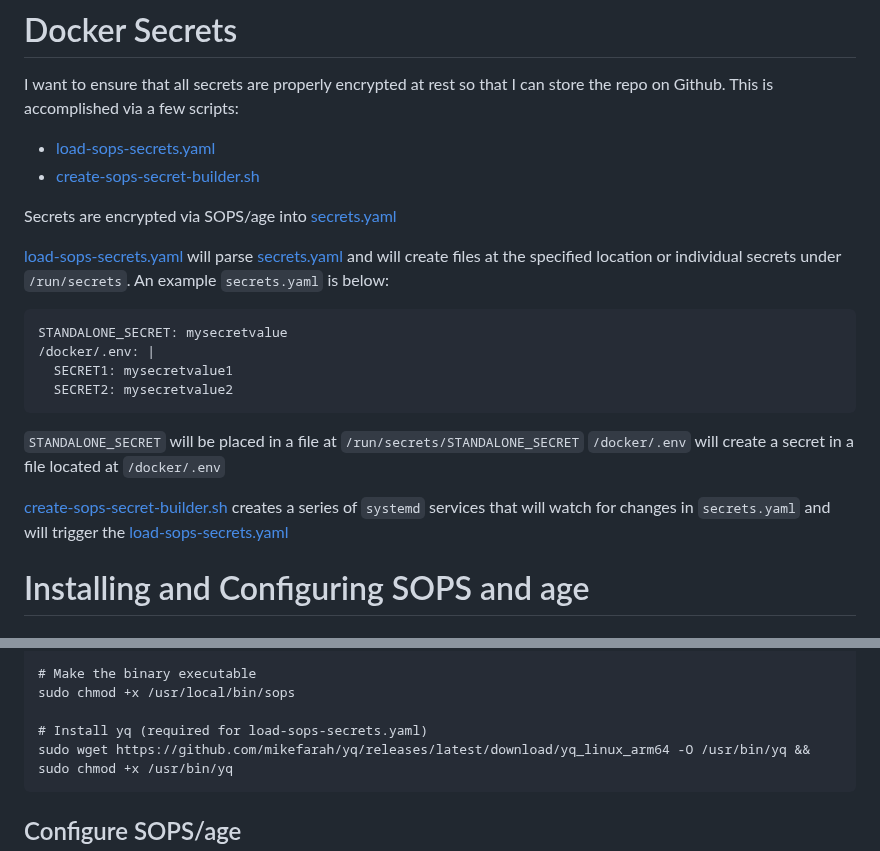
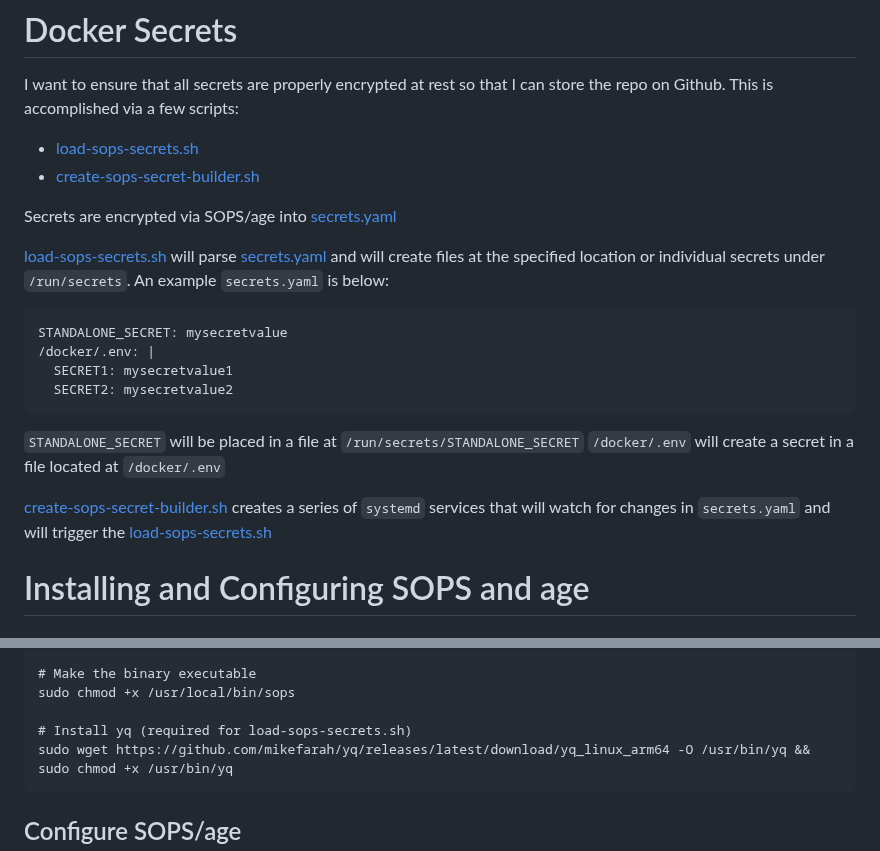
Before and after one commit to kenlasko/docker-rpi1, a Markdown page: README.md, 2 parts joined by grey strips. Rendered like a GitHub page.

Commit message:
Fix README links

````diff
--- a/README.md
+++ b/README.md
@@ -10,12 +10,12 @@ This is the repo for my "main" Raspberry Pi. It hosts several services such as:
 
 # Docker Secrets
 I want to ensure that all secrets are properly encrypted at rest so that I can store the repo on Github. This is accomplished via a few scripts:
-- [load-sops-secrets.yaml](load-sops-secrets.yaml)
+- [load-sops-secrets.sh](load-sops-secrets.sh)
 - [create-sops-secret-builder.sh](create-sops-secret-builder.sh)
 
 Secrets are encrypted via SOPS/age into [secrets.yaml](secrets.yaml)
 
-[load-sops-secrets.yaml](load-sops-secrets.yaml) will parse [secrets.yaml](secrets.yaml) and will create files at the specified location or individual secrets under `/run/secrets`. An example `secrets.yaml` is below:
+[load-sops-secrets.sh](load-sops-secrets.sh) will parse [secrets.yaml](secrets.yaml) and will create files at the specified location or individual secrets under `/run/secrets`. An example `secrets.yaml` is below:
 ```
 STANDALONE_SECRET: mysecretvalue
 /docker/.env: |
@@ -25,7 +25,7 @@ STANDALONE_SECRET: mysecretvalue
 `STANDALONE_SECRET` will be placed in a file at `/run/secrets/STANDALONE_SECRET`
 `/docker/.env` will create a secret in a file located at `/docker/.env`
 
-[create-sops-secret-builder.sh](create-sops-secret-builder.sh) creates a series of `systemd` services that will watch for changes in `secrets.yaml` and will trigger the [load-sops-secrets.yaml](load-sops-secrets.yaml)
+[create-sops-secret-builder.sh](create-sops-secret-builder.sh) creates a series of `systemd` services that will watch for changes in `secrets.yaml` and will trigger the [load-sops-secrets.sh](load-sops-secrets.sh)
 
 # Installing and Configuring SOPS and age
 ## Installation
@@ -42,7 +42,7 @@ sudo mv sops-v3.10.2.linux.arm64 /usr/local/bin/sops
 # Make the binary executable
 sudo chmod +x /usr/local/bin/sops
 
-# Install yq (required for load-sops-secrets.yaml)
+# Install yq (required for load-sops-secrets.sh)
 sudo wget https://github.com/mikefarah/yq/releases/latest/download/yq_linux_arm64 -O /usr/bin/yq &&   sudo chmod +x /usr/bin/yq
 ```
 ## Configure SOPS/age
````
